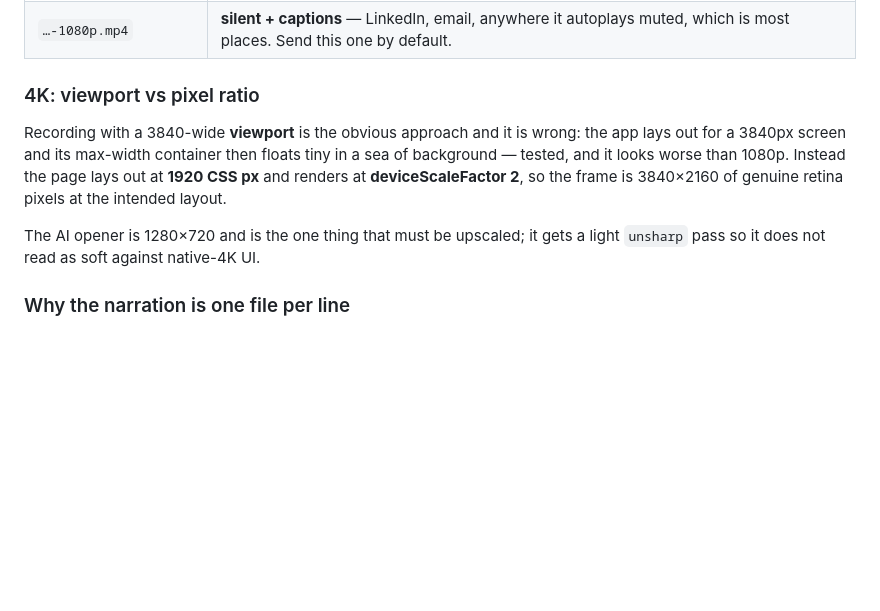
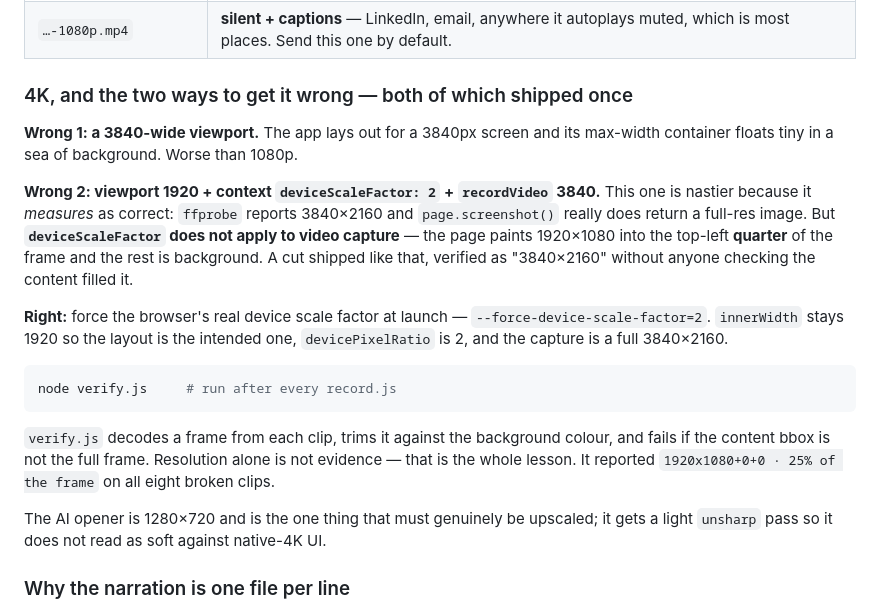
Before and after one commit to sujittarun/AcademyManager, a Markdown page: marketing/video/README.md, the part around the change. Rendered like a GitHub page; blank space fills up the shorter version.

Commit message:
Document both 4K failure modes and why resolution is not evidence

````diff
--- a/marketing/video/README.md
+++ b/marketing/video/README.md
@@ -36,16 +36,34 @@ which is sharper than recording at 1080p natively.
 | `…-1080p-voiceover.mp4` | narrated, for anywhere 4K is overkill. |
 | `…-1080p.mp4` | **silent + captions** — LinkedIn, email, anywhere it autoplays muted, which is most places. Send this one by default. |
 
-### 4K: viewport vs pixel ratio
+### 4K, and the two ways to get it wrong — both of which shipped once
 
-Recording with a 3840-wide **viewport** is the obvious approach and it is wrong:
-the app lays out for a 3840px screen and its max-width container then floats
-tiny in a sea of background — tested, and it looks worse than 1080p. Instead the
-page lays out at **1920 CSS px** and renders at **deviceScaleFactor 2**, so the
-frame is 3840×2160 of genuine retina pixels at the intended layout.
+**Wrong 1: a 3840-wide viewport.** The app lays out for a 3840px screen and its
+max-width container floats tiny in a sea of background. Worse than 1080p.
 
-The AI opener is 1280×720 and is the one thing that must be upscaled; it gets a
-light `unsharp` pass so it does not read as soft against native-4K UI.
+**Wrong 2: viewport 1920 + context `deviceScaleFactor: 2` + `recordVideo` 3840.**
+This one is nastier because it *measures* as correct: `ffprobe` reports
+3840×2160 and `page.screenshot()` really does return a full-res image. But
+**`deviceScaleFactor` does not apply to video capture** — the page paints
+1920×1080 into the top-left **quarter** of the frame and the rest is background.
+A cut shipped like that, verified as "3840×2160" without anyone checking the
+content filled it.
+
+**Right:** force the browser's real device scale factor at launch —
+`--force-device-scale-factor=2`. `innerWidth` stays 1920 so the layout is the
+intended one, `devicePixelRatio` is 2, and the capture is a full 3840×2160.
+
+```bash
+node verify.js     # run after every record.js
+```
+
+`verify.js` decodes a frame from each clip, trims it against the background
+colour, and fails if the content bbox is not the full frame. Resolution alone is
+not evidence — that is the whole lesson. It reported `1920x1080+0+0 · 25% of
+the frame` on all eight broken clips.
+
+The AI opener is 1280×720 and is the one thing that must genuinely be upscaled;
+it gets a light `unsharp` pass so it does not read as soft against native-4K UI.
 
 ### Why the narration is one file per line
 
````
